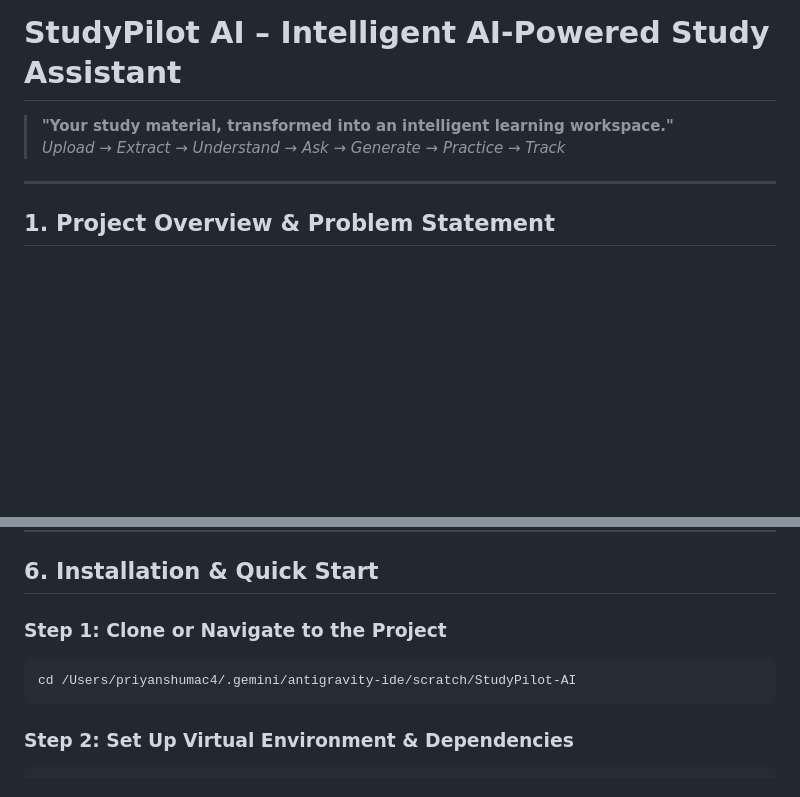
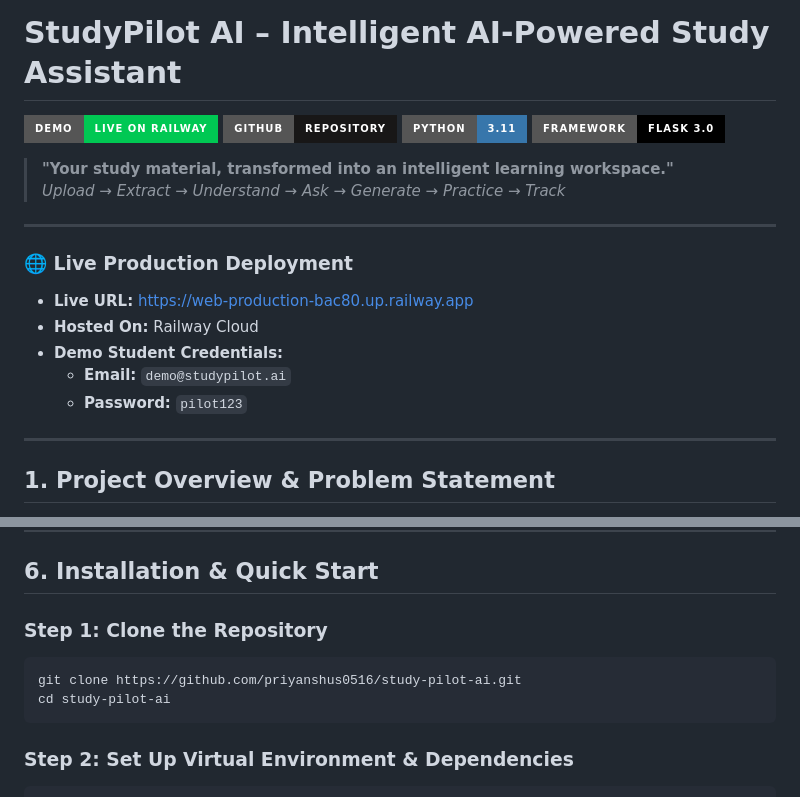
Before and after one commit to priyanshus0516/study-pilot-ai, a Markdown page: README.md, 2 parts joined by grey strips. GitHub-like rendering; badges without logos; blank space fills up the shorter version.

Commit message:
Add live production Railway domain and demo link to README

````diff
--- a/README.md
+++ b/README.md
@@ -1,7 +1,21 @@
 # StudyPilot AI – Intelligent AI-Powered Study Assistant
+
+[![Live Demo](https://img.shields.io/badge/Demo-Live%20on%20Railway-00c853?style=for-the-badge&logo=railway&logoColor=white)](https://web-production-bac80.up.railway.app)
+[![GitHub Repo](https://img.shields.io/badge/GitHub-Repository-181717?style=for-the-badge&logo=github)](https://github.com/priyanshus0516/study-pilot-ai)
+[![Python](https://img.shields.io/badge/Python-3.11-3776AB?style=for-the-badge&logo=python&logoColor=white)](https://www.python.org/)
+[![Flask](https://img.shields.io/badge/Framework-Flask%203.0-000000?style=for-the-badge&logo=flask)](https://flask.palletsprojects.com/)
 
 > **"Your study material, transformed into an intelligent learning workspace."**
 > *Upload → Extract → Understand → Ask → Generate → Practice → Track*
+
+---
+
+### 🌐 Live Production Deployment
+- **Live URL:** [https://web-production-bac80.up.railway.app](https://web-production-bac80.up.railway.app)
+- **Hosted On:** Railway Cloud
+- **Demo Student Credentials:**
+  - **Email:** `demo@studypilot.ai`
+  - **Password:** `pilot123`
 
 ---
 
@@ -186,9 +200,10 @@ StudyPilot-AI/
 
 ## 6. Installation & Quick Start
 
-### Step 1: Clone or Navigate to the Project
+### Step 1: Clone the Repository
 ```bash
-cd /Users/priyanshumac4/.gemini/antigravity-ide/scratch/StudyPilot-AI
+git clone https://github.com/priyanshus0516/study-pilot-ai.git
+cd study-pilot-ai
 ```
 
 ### Step 2: Set Up Virtual Environment & Dependencies
````
